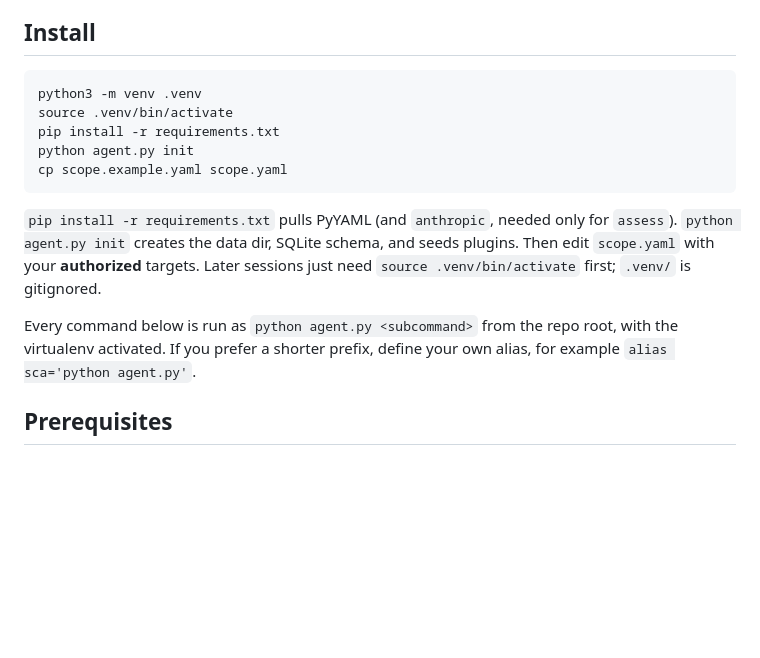
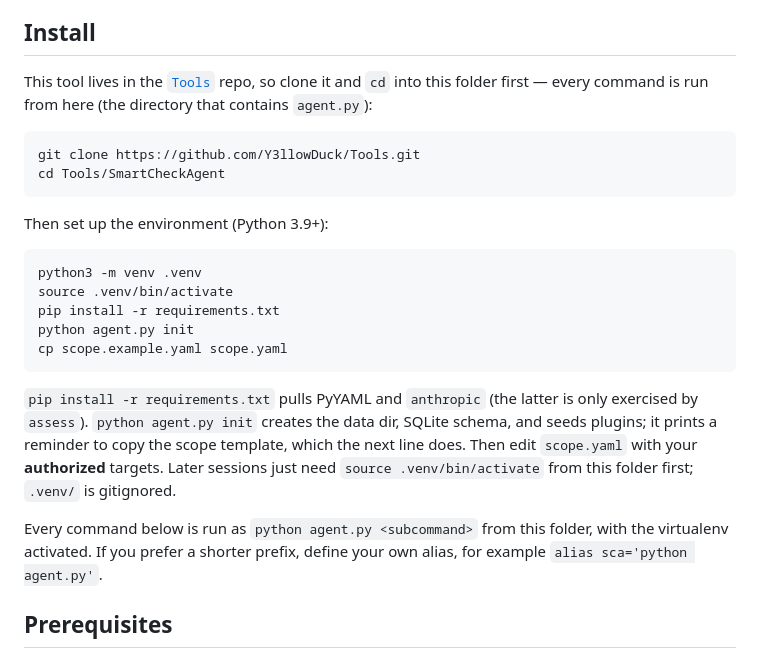
Before and after one commit to Y3llowDuck/Tools, a Markdown page: SmartCheckAgent/README.md, the part around the change. Drawn GitHub-style; blank space fills up the shorter version.

Commit message:
SmartCheckAgent: correct install instructions
Add the clone + 'cd Tools/SmartCheckAgent' step (the tool is a subfolder of the
monorepo, so running agent.py from elsewhere fails) and note Python 3.9+.
Clarify that requirements.txt installs anthropic and it is only used by assess.
Verified every command, flag, scope.yaml key, and apt package against the
source and the Kali package index.

````diff
--- a/SmartCheckAgent/README.md
+++ b/SmartCheckAgent/README.md
@@ -33,6 +33,17 @@ result, form a hypothesis, decide the next test, repeat.
 
 ## Install
 
+This tool lives in the [`Tools`](https://github.com/Y3llowDuck/Tools) repo, so
+clone it and `cd` into this folder first — every command is run from here (the
+directory that contains `agent.py`):
+
+```bash
+git clone https://github.com/Y3llowDuck/Tools.git
+cd Tools/SmartCheckAgent
+```
+
+Then set up the environment (Python 3.9+):
+
 ```bash
 python3 -m venv .venv
 source .venv/bin/activate
@@ -41,14 +52,16 @@ python agent.py init
 cp scope.example.yaml scope.yaml
 ```
 
-`pip install -r requirements.txt` pulls PyYAML (and `anthropic`, needed only for
-`assess`). `python agent.py init` creates the data dir, SQLite schema, and seeds
-plugins. Then edit `scope.yaml` with your **authorized** targets. Later sessions
-just need `source .venv/bin/activate` first; `.venv/` is gitignored.
+`pip install -r requirements.txt` pulls PyYAML and `anthropic` (the latter is
+only exercised by `assess`). `python agent.py init` creates the data dir, SQLite
+schema, and seeds plugins; it prints a reminder to copy the scope template,
+which the next line does. Then edit `scope.yaml` with your **authorized**
+targets. Later sessions just need `source .venv/bin/activate` from this folder
+first; `.venv/` is gitignored.
 
-Every command below is run as `python agent.py <subcommand>` from the repo
-root, with the virtualenv activated. If you prefer a shorter prefix, define
-your own alias, for example `alias sca='python agent.py'`.
+Every command below is run as `python agent.py <subcommand>` from this folder,
+with the virtualenv activated. If you prefer a shorter prefix, define your own
+alias, for example `alias sca='python agent.py'`.
 
 ## Prerequisites
 
````
